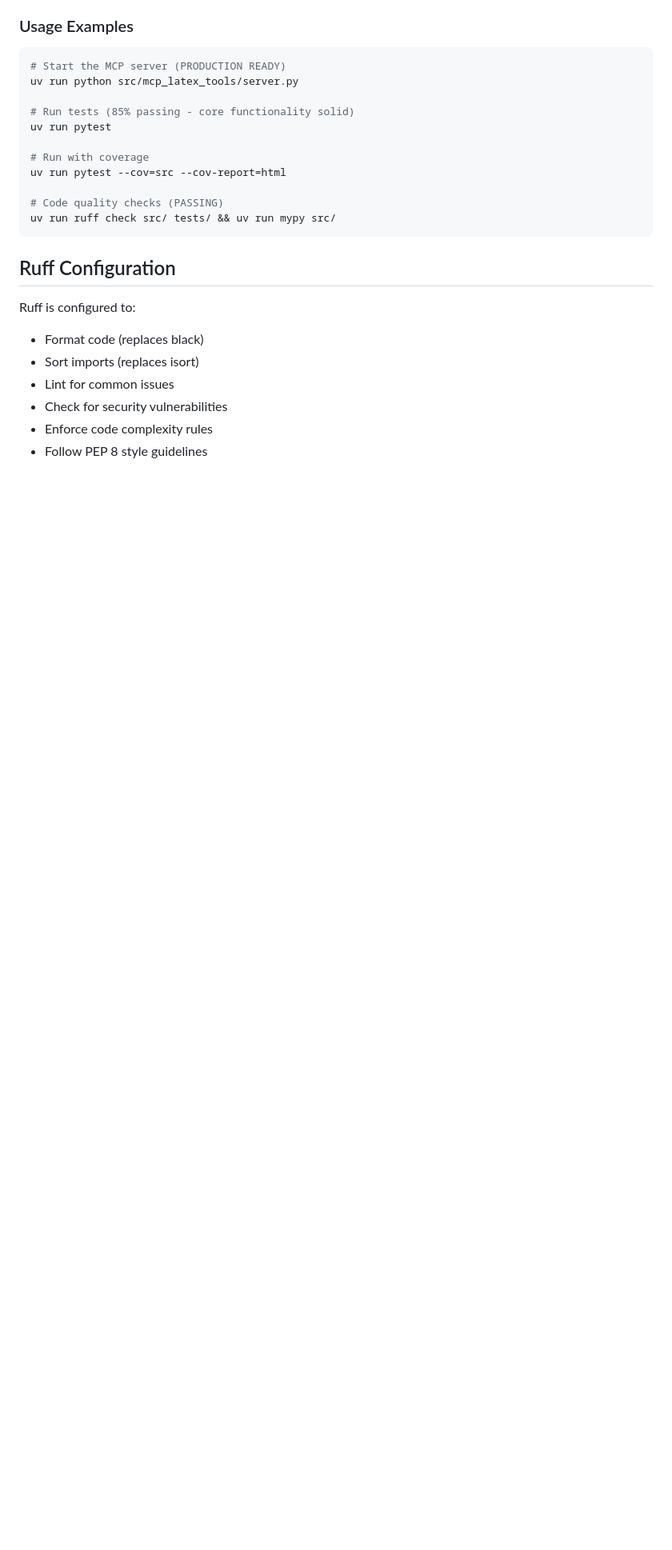
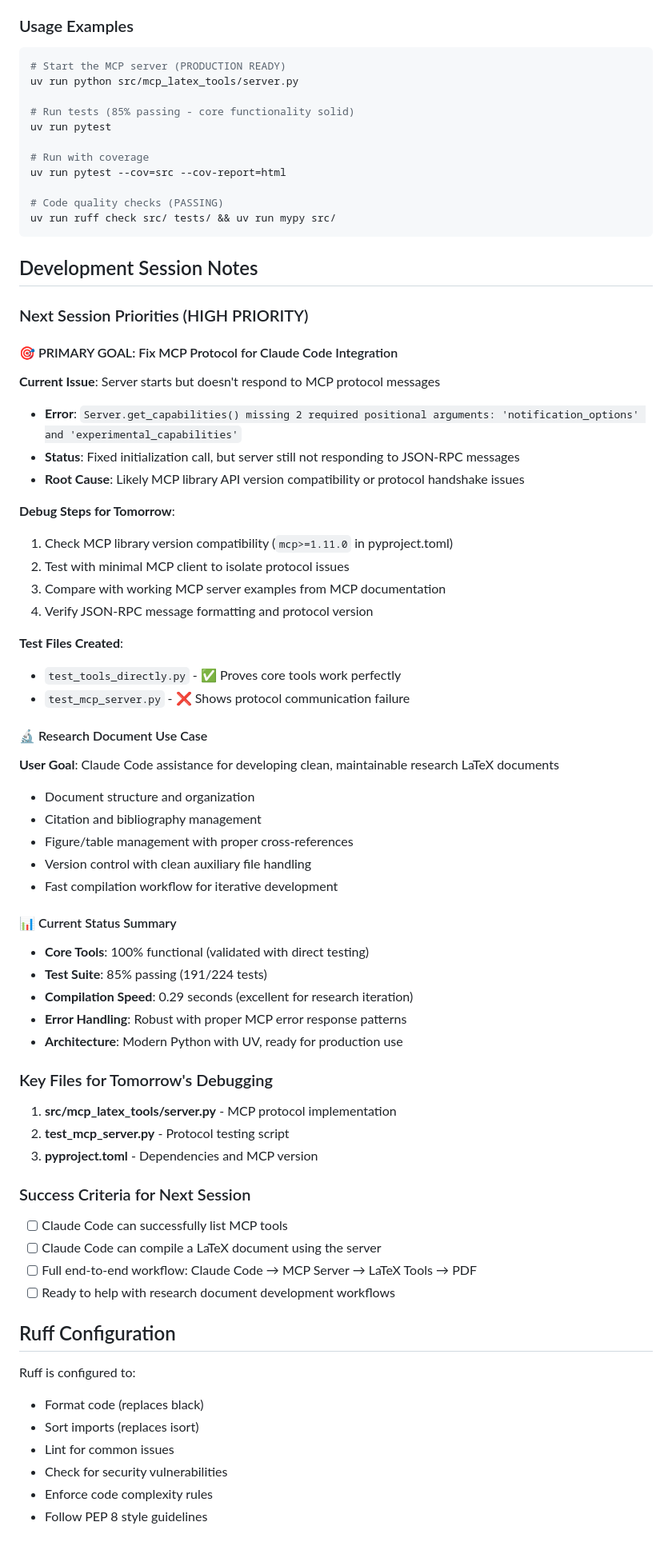
Before and after one commit to IndigiGenius/mcp-latex-tools, a Markdown page: CLAUDE.md, the part around the change. Shown at 80% size. Rendered like a GitHub page; blank space fills up the shorter version.

````diff
--- a/CLAUDE.md
+++ b/CLAUDE.md
@@ -259,6 +259,54 @@ uv run pytest --cov=src --cov-report=html
 uv run ruff check src/ tests/ && uv run mypy src/
 ```
 
+## Development Session Notes
+
+### Next Session Priorities (HIGH PRIORITY)
+
+#### 🎯 PRIMARY GOAL: Fix MCP Protocol for Claude Code Integration
+
+**Current Issue**: Server starts but doesn't respond to MCP protocol messages
+- **Error**: `Server.get_capabilities() missing 2 required positional arguments: 'notification_options' and 'experimental_capabilities'`
+- **Status**: Fixed initialization call, but server still not responding to JSON-RPC messages
+- **Root Cause**: Likely MCP library API version compatibility or protocol handshake issues
+
+**Debug Steps for Tomorrow**:
+1. Check MCP library version compatibility (`mcp>=1.11.0` in pyproject.toml)
+2. Test with minimal MCP client to isolate protocol issues
+3. Compare with working MCP server examples from MCP documentation
+4. Verify JSON-RPC message formatting and protocol version
+
+**Test Files Created**:
+- `test_tools_directly.py` - ✅ Proves core tools work perfectly
+- `test_mcp_server.py` - ❌ Shows protocol communication failure
+
+#### 🔬 Research Document Use Case
+**User Goal**: Claude Code assistance for developing clean, maintainable research LaTeX documents
+- Document structure and organization
+- Citation and bibliography management
+- Figure/table management with proper cross-references
+- Version control with clean auxiliary file handling
+- Fast compilation workflow for iterative development
+
+#### 📊 Current Status Summary
+- **Core Tools**: 100% functional (validated with direct testing)
+- **Test Suite**: 85% passing (191/224 tests)
+- **Compilation Speed**: 0.29 seconds (excellent for research iteration)
+- **Error Handling**: Robust with proper MCP error response patterns
+- **Architecture**: Modern Python with UV, ready for production use
+
+### Key Files for Tomorrow's Debugging
+
+1. **src/mcp_latex_tools/server.py** - MCP protocol implementation
+2. **test_mcp_server.py** - Protocol testing script
+3. **pyproject.toml** - Dependencies and MCP version
+
+### Success Criteria for Next Session
+- [ ] Claude Code can successfully list MCP tools
+- [ ] Claude Code can compile a LaTeX document using the server
+- [ ] Full end-to-end workflow: Claude Code → MCP Server → LaTeX Tools → PDF
+- [ ] Ready to help with research document development workflows
+
 ## Ruff Configuration
 
 Ruff is configured to:
````
Also changed, not shown: DEBUG_MCP_PROTOCOL.md (added, +75 -0 lines).
